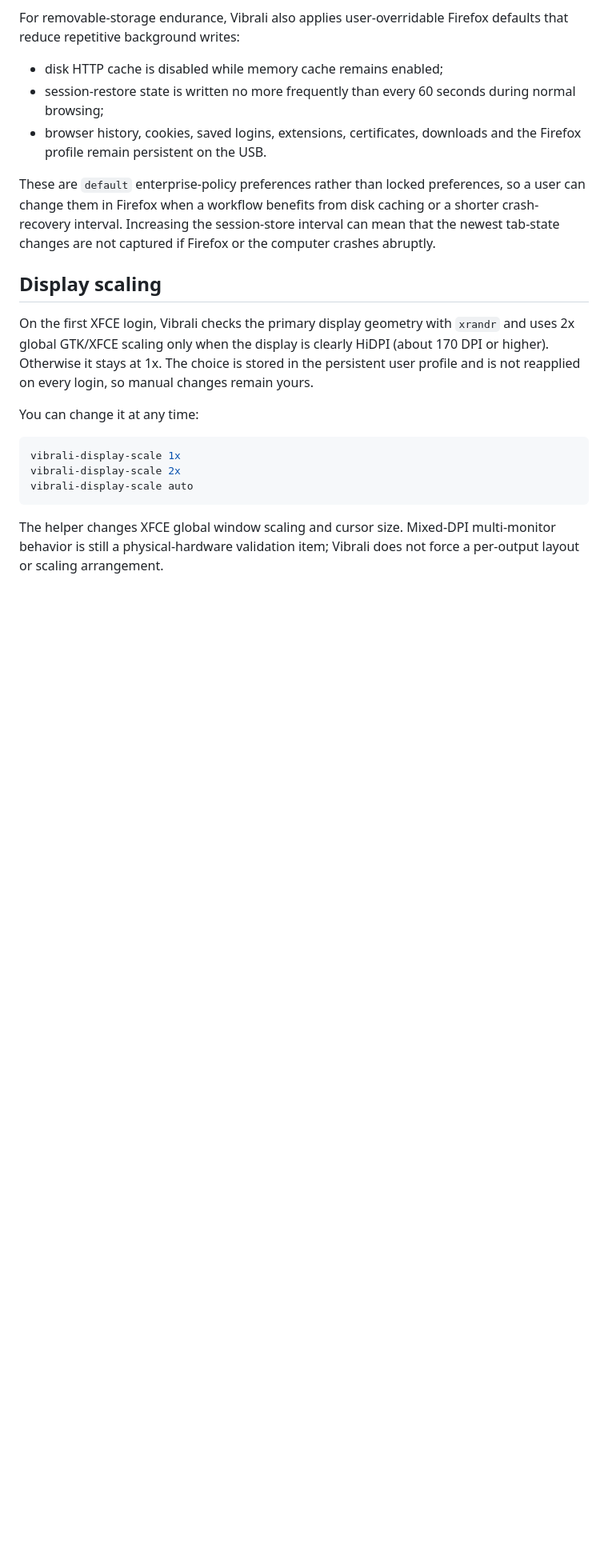
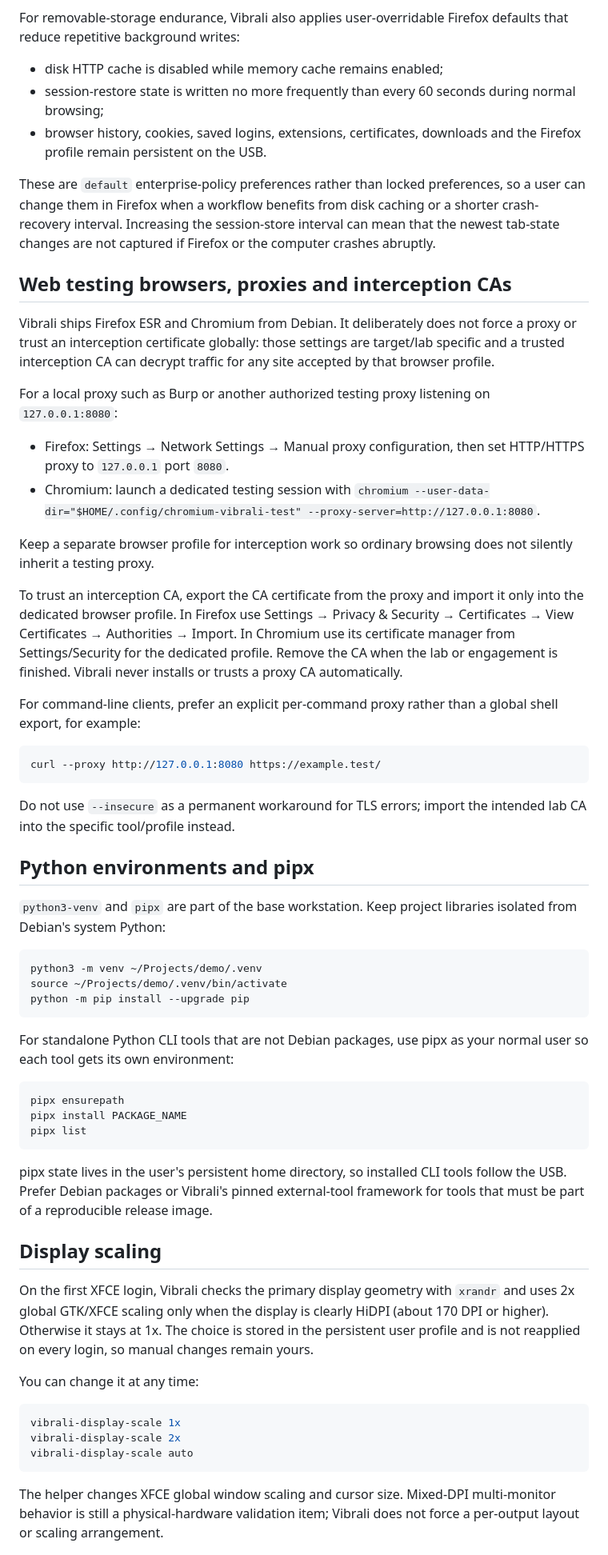
Before and after one commit to mixutin/Vibrali, a Markdown page: docs/WORKSTATION.md, the part around the change. Shown at 80% size. GitHub-like rendering; blank space fills up the shorter version.

Commit message:
Document proxy CA and Python isolation workflows

```diff
--- a/docs/WORKSTATION.md
+++ b/docs/WORKSTATION.md
@@ -77,6 +77,64 @@ For removable-storage endurance, Vibrali also applies user-overridable Firefox d
 - browser history, cookies, saved logins, extensions, certificates, downloads and the Firefox profile remain persistent on the USB.
 
 These are `default` enterprise-policy preferences rather than locked preferences, so a user can change them in Firefox when a workflow benefits from disk caching or a shorter crash-recovery interval. Increasing the session-store interval can mean that the newest tab-state changes are not captured if Firefox or the computer crashes abruptly.
+
+## Web testing browsers, proxies and interception CAs
+
+Vibrali ships Firefox ESR and Chromium from Debian. It deliberately does not force a
+proxy or trust an interception certificate globally: those settings are target/lab
+specific and a trusted interception CA can decrypt traffic for any site accepted by that
+browser profile.
+
+For a local proxy such as Burp or another authorized testing proxy listening on
+`127.0.0.1:8080`:
+
+- Firefox: Settings → Network Settings → Manual proxy configuration, then set HTTP/HTTPS
+  proxy to `127.0.0.1` port `8080`.
+- Chromium: launch a dedicated testing session with
+  `chromium --user-data-dir="$HOME/.config/chromium-vibrali-test" --proxy-server=http://127.0.0.1:8080`.
+
+Keep a separate browser profile for interception work so ordinary browsing does not
+silently inherit a testing proxy.
+
+To trust an interception CA, export the CA certificate from the proxy and import it only
+into the dedicated browser profile. In Firefox use Settings → Privacy & Security →
+Certificates → View Certificates → Authorities → Import. In Chromium use its certificate
+manager from Settings/Security for the dedicated profile. Remove the CA when the lab or
+engagement is finished. Vibrali never installs or trusts a proxy CA automatically.
+
+For command-line clients, prefer an explicit per-command proxy rather than a global shell
+export, for example:
+
+~~~bash
+curl --proxy http://127.0.0.1:8080 https://example.test/
+~~~
+
+Do not use `--insecure` as a permanent workaround for TLS errors; import the intended lab
+CA into the specific tool/profile instead.
+
+## Python environments and pipx
+
+`python3-venv` and `pipx` are part of the base workstation. Keep project libraries
+isolated from Debian's system Python:
+
+~~~bash
+python3 -m venv ~/Projects/demo/.venv
+source ~/Projects/demo/.venv/bin/activate
+python -m pip install --upgrade pip
+~~~
+
+For standalone Python CLI tools that are not Debian packages, use pipx as your normal
+user so each tool gets its own environment:
+
+~~~bash
+pipx ensurepath
+pipx install PACKAGE_NAME
+pipx list
+~~~
+
+pipx state lives in the user's persistent home directory, so installed CLI tools follow
+the USB. Prefer Debian packages or Vibrali's pinned external-tool framework for tools that
+must be part of a reproducible release image.
 
 ## Display scaling
 
```
